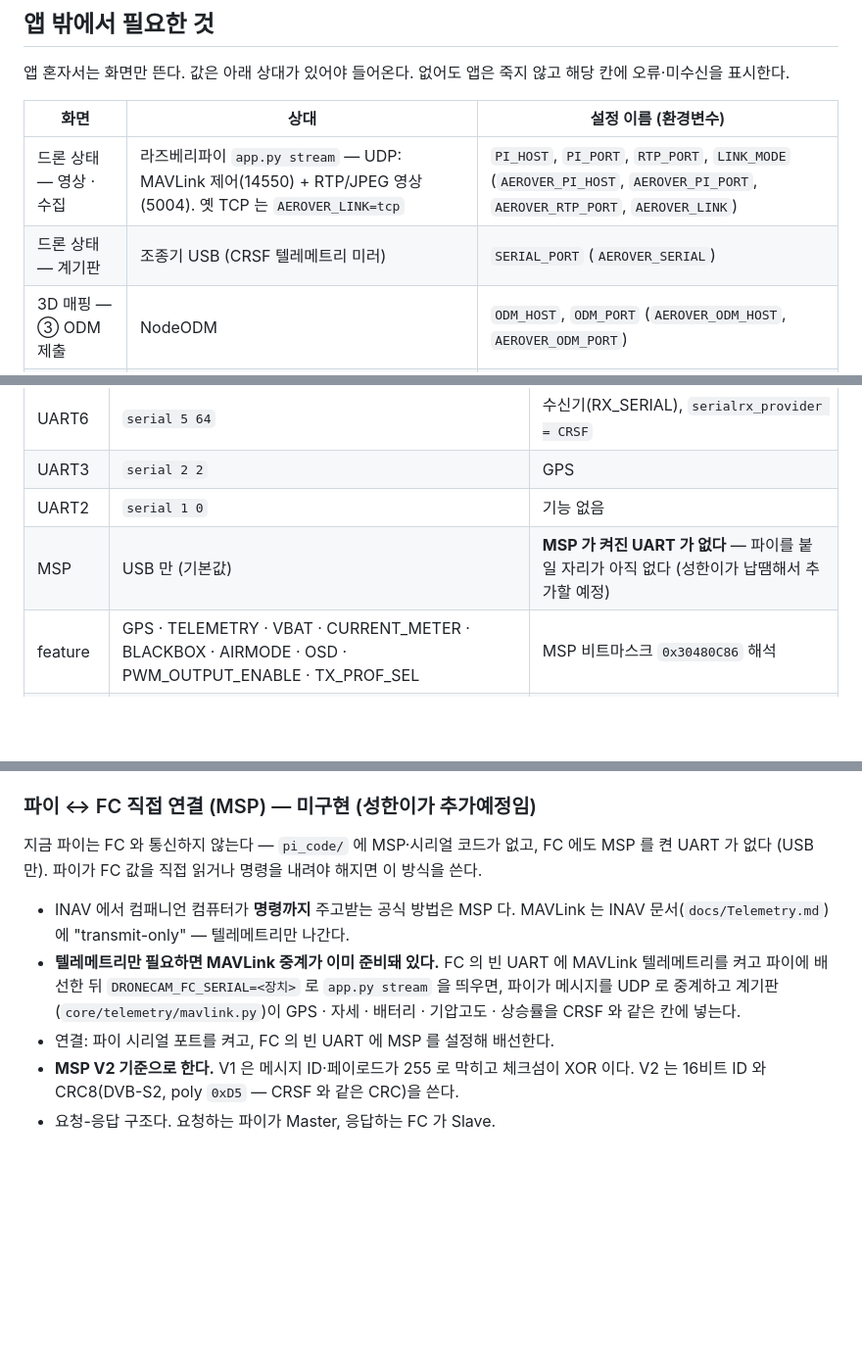
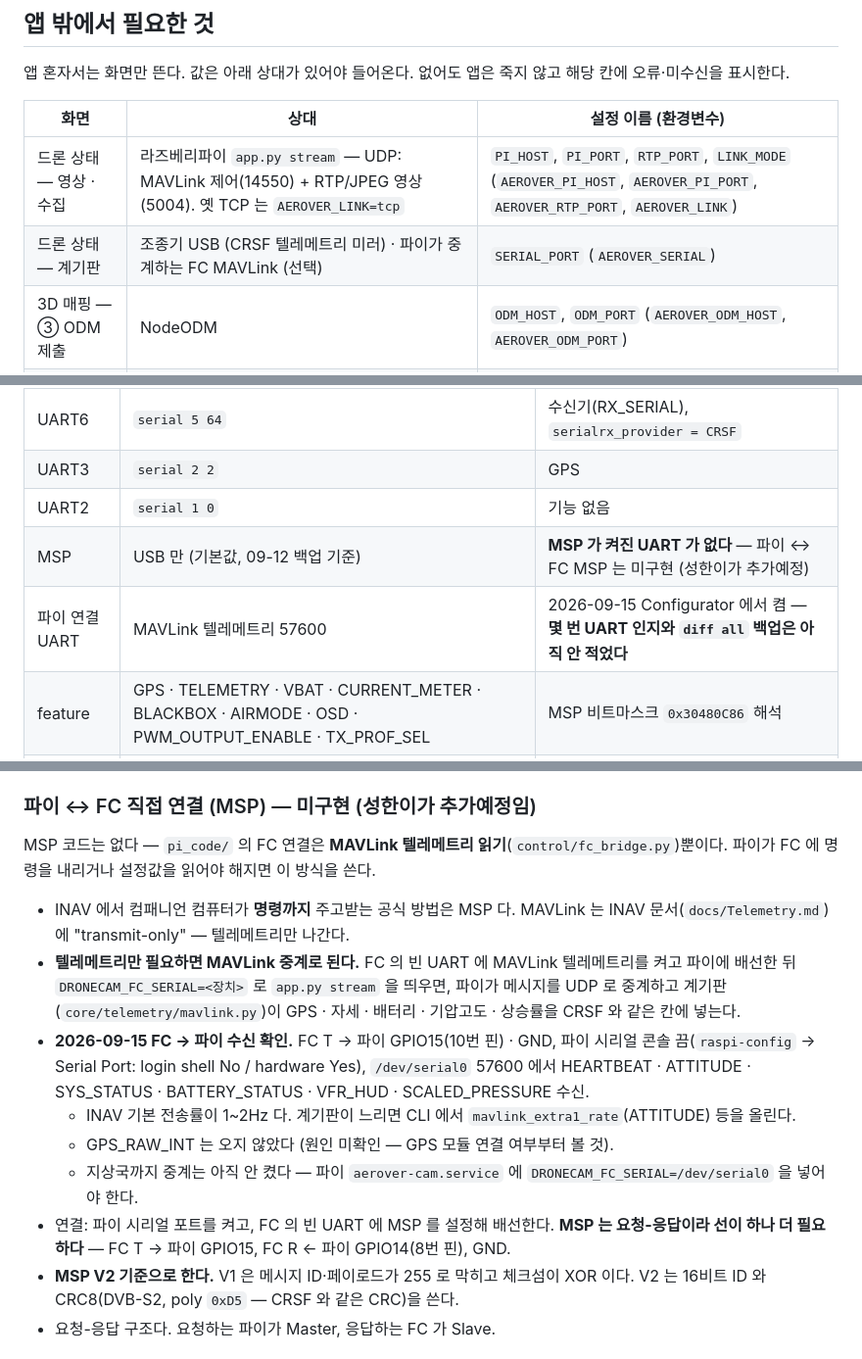
Before and after one commit to toxo-42/2026_expo_Aerover, a Markdown page: apps/aerover/README.md, 3 parts joined by grey strips. Shown at 98% size. Drawn GitHub-style; blank space fills up the shorter version.

```diff
--- a/apps/aerover/README.md
+++ b/apps/aerover/README.md
@@ -33,7 +33,7 @@ python -m pytest
 | 화면 | 상대 | 설정 이름 (환경변수) |
 |---|---|---|
 | 드론 상태 — 영상 · 수집 | 라즈베리파이 `app.py stream` — UDP: MAVLink 제어(14550) + RTP/JPEG 영상(5004). 옛 TCP 는 `AEROVER_LINK=tcp` | `PI_HOST`, `PI_PORT`, `RTP_PORT`, `LINK_MODE` (`AEROVER_PI_HOST`, `AEROVER_PI_PORT`, `AEROVER_RTP_PORT`, `AEROVER_LINK`) |
-| 드론 상태 — 계기판 | 조종기 USB (CRSF 텔레메트리 미러) | `SERIAL_PORT` (`AEROVER_SERIAL`) |
+| 드론 상태 — 계기판 | 조종기 USB (CRSF 텔레메트리 미러) · 파이가 중계하는 FC MAVLink (선택) | `SERIAL_PORT` (`AEROVER_SERIAL`) |
 | 3D 매핑 — ③ ODM 제출 | NodeODM | `ODM_HOST`, `ODM_PORT` (`AEROVER_ODM_HOST`, `AEROVER_ODM_PORT`) |
 | 요구조자 탐지 | YOLO 가중치 `models/best.pt` (아직 없음) | `DETECT_MODEL_PATH` |
 
@@ -82,7 +82,8 @@ FC 중계     FC(INAV) ─MAVLink(UART)→ 파이 ─UDP 중계→ core/telemetr
 | UART6 | `serial 5 64` | 수신기(RX_SERIAL), `serialrx_provider = CRSF` |
 | UART3 | `serial 2 2` | GPS |
 | UART2 | `serial 1 0` | 기능 없음 |
-| MSP | USB 만 (기본값) | **MSP 가 켜진 UART 가 없다** — 파이를 붙일 자리가 아직 없다 (성한이가 납땜해서 추가할 예정)|
+| MSP | USB 만 (기본값, 09-12 백업 기준) | **MSP 가 켜진 UART 가 없다** — 파이 ↔ FC MSP 는 미구현 (성한이가 추가예정) |
+| 파이 연결 UART | MAVLink 텔레메트리 57600 | 2026-09-15 Configurator 에서 켬 — **몇 번 UART 인지와 `diff all` 백업은 아직 안 적었다** |
 | feature | GPS · TELEMETRY · VBAT · CURRENT_METER · BLACKBOX · AIRMODE · OSD · PWM_OUTPUT_ENABLE · TX_PROF_SEL | MSP 비트마스크 `0x30480C86` 해석 |
 | 센서 | 가속도 ICM42605 · 기압 SPL06 · 지자기 NONE | |
 | 모터 | DSHOT300, 쿼드 X (`mmix` 4개), `throttle_scale 0.7` | |
@@ -128,11 +129,15 @@ FC 중계     FC(INAV) ─MAVLink(UART)→ 파이 ─UDP 중계→ core/telemetr
 
 ### 파이 ↔ FC 직접 연결 (MSP) — 미구현 (성한이가 추가예정임)
 
-지금 파이는 FC 와 통신하지 않는다 — `pi_code/` 에 MSP·시리얼 코드가 없고, FC 에도 MSP 를 켠 UART 가 없다 (USB 만). 파이가 FC 값을 직접 읽거나 명령을 내려야 해지면 이 방식을 쓴다.
+MSP 코드는 없다 — `pi_code/` 의 FC 연결은 **MAVLink 텔레메트리 읽기**(`control/fc_bridge.py`)뿐이다. 파이가 FC 에 명령을 내리거나 설정값을 읽어야 해지면 이 방식을 쓴다.
 
 - INAV 에서 컴패니언 컴퓨터가 **명령까지** 주고받는 공식 방법은 MSP 다. MAVLink 는 INAV 문서(`docs/Telemetry.md`)에 "transmit-only" — 텔레메트리만 나간다.
-- **텔레메트리만 필요하면 MAVLink 중계가 이미 준비돼 있다.** FC 의 빈 UART 에 MAVLink 텔레메트리를 켜고 파이에 배선한 뒤 `DRONECAM_FC_SERIAL=<장치>` 로 `app.py stream` 을 띄우면, 파이가 메시지를 UDP 로 중계하고 계기판(`core/telemetry/mavlink.py`)이 GPS · 자세 · 배터리 · 기압고도 · 상승률을 CRSF 와 같은 칸에 넣는다.
-- 연결: 파이 시리얼 포트를 켜고, FC 의 빈 UART 에 MSP 를 설정해 배선한다.
+- **텔레메트리만 필요하면 MAVLink 중계로 된다.** FC 의 빈 UART 에 MAVLink 텔레메트리를 켜고 파이에 배선한 뒤 `DRONECAM_FC_SERIAL=<장치>` 로 `app.py stream` 을 띄우면, 파이가 메시지를 UDP 로 중계하고 계기판(`core/telemetry/mavlink.py`)이 GPS · 자세 · 배터리 · 기압고도 · 상승률을 CRSF 와 같은 칸에 넣는다.
+- **2026-09-15 FC → 파이 수신 확인.** FC T → 파이 GPIO15(10번 핀) · GND, 파이 시리얼 콘솔 끔(`raspi-config` → Serial Port: login shell No / hardware Yes), `/dev/serial0` 57600 에서 HEARTBEAT · ATTITUDE · SYS_STATUS · BATTERY_STATUS · VFR_HUD · SCALED_PRESSURE 수신.
+  - INAV 기본 전송률이 1~2Hz 다. 계기판이 느리면 CLI 에서 `mavlink_extra1_rate`(ATTITUDE) 등을 올린다.
+  - GPS_RAW_INT 는 오지 않았다 (원인 미확인 — GPS 모듈 연결 여부부터 볼 것).
+  - 지상국까지 중계는 아직 안 켰다 — 파이 `aerover-cam.service` 에 `DRONECAM_FC_SERIAL=/dev/serial0` 을 넣어야 한다.
+- 연결: 파이 시리얼 포트를 켜고, FC 의 빈 UART 에 MSP 를 설정해 배선한다. **MSP 는 요청-응답이라 선이 하나 더 필요하다** — FC T → 파이 GPIO15, FC R ← 파이 GPIO14(8번 핀), GND.
 - **MSP V2 기준으로 한다.** V1 은 메시지 ID·페이로드가 255 로 막히고 체크섬이 XOR 이다. V2 는 16비트 ID 와 CRC8(DVB-S2, poly `0xD5` — CRSF 와 같은 CRC)을 쓴다.
 - 요청-응답 구조다. 요청하는 파이가 Master, 응답하는 FC 가 Slave.
 
```
Also changed, not shown: other parts of apps/aerover/README.md (+1 -1 lines), apps/pi_code/README.md (+15 -5 lines).
